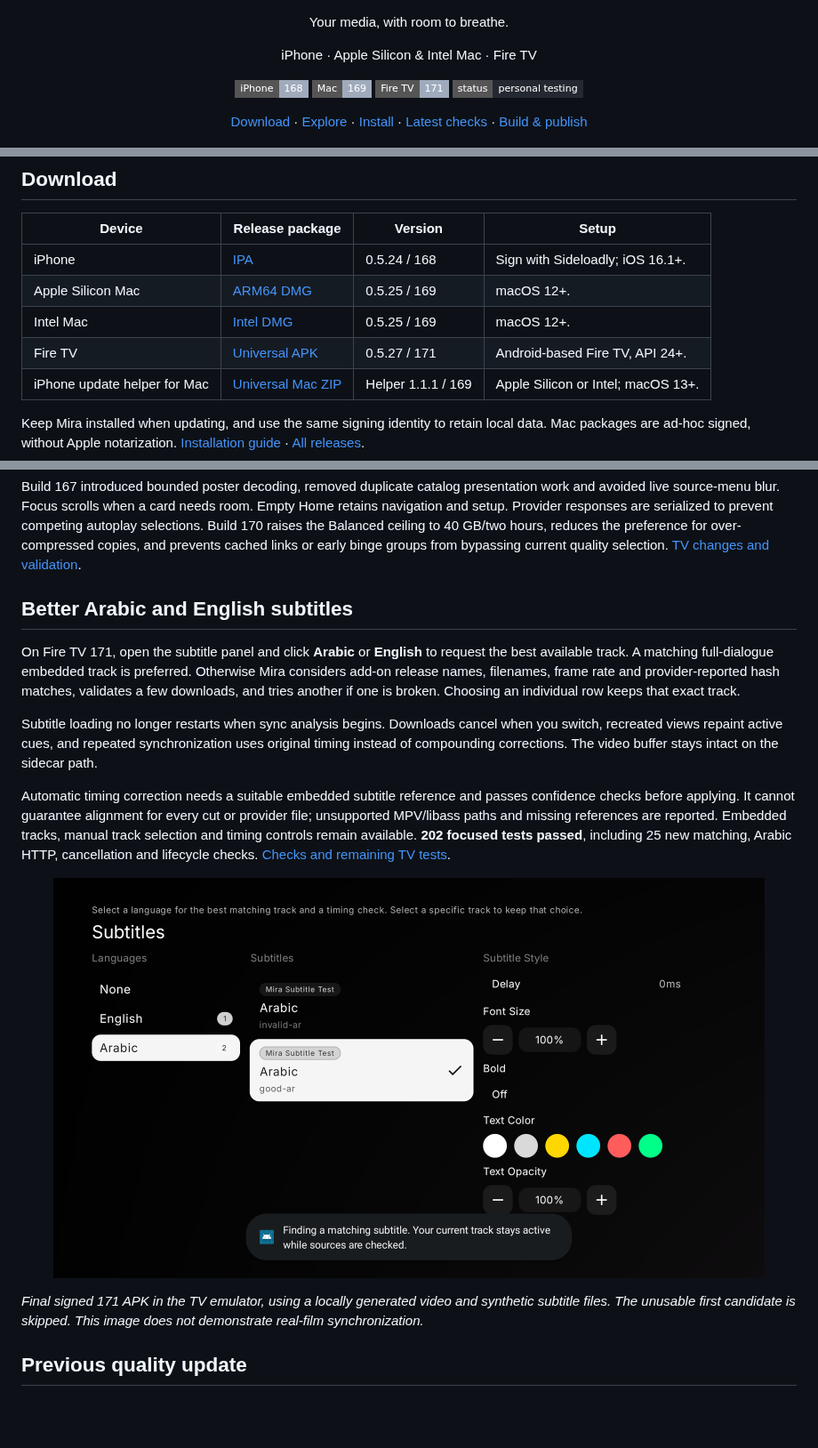
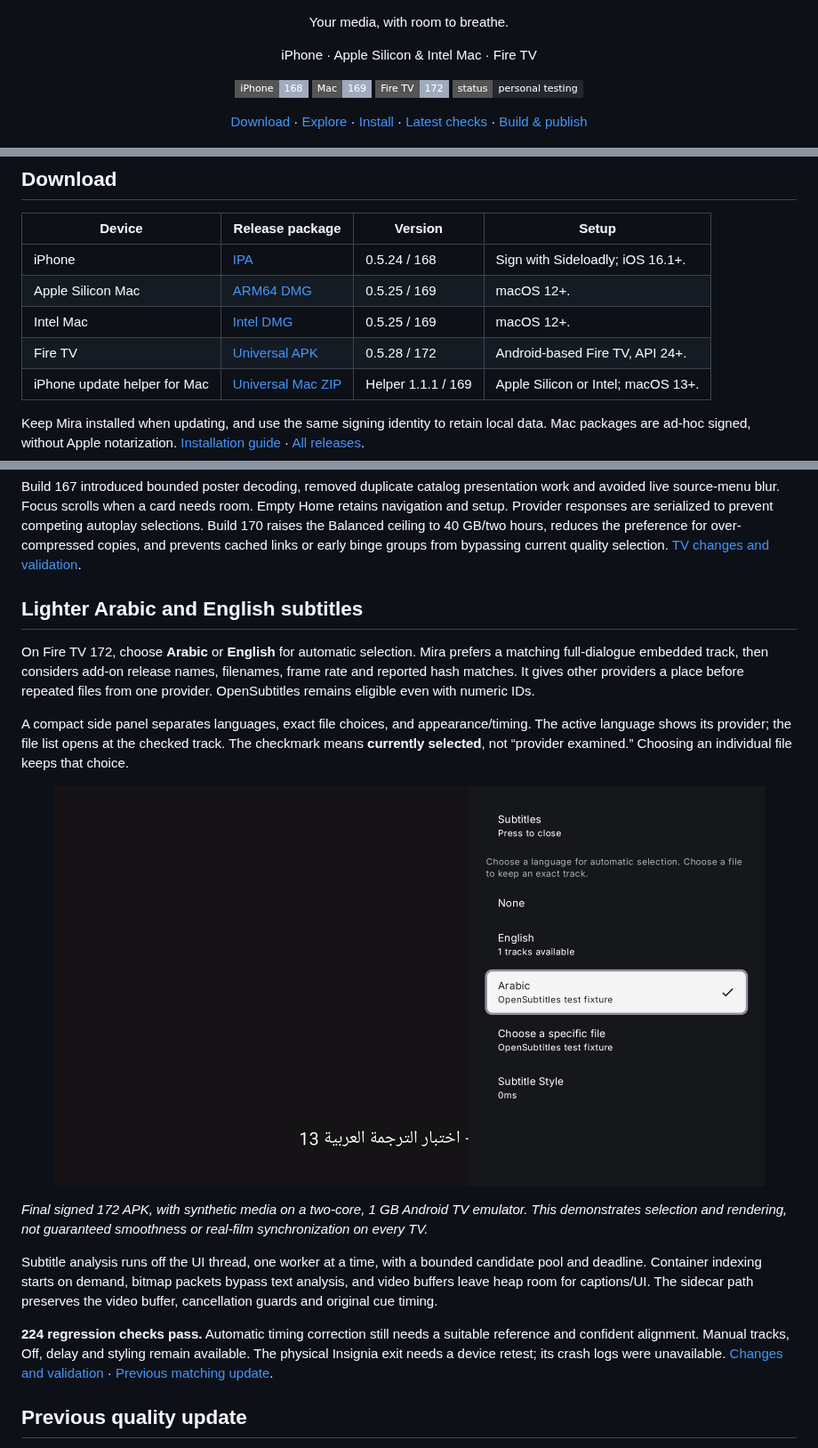
Before and after one commit to 4marawan001/Mira, a Markdown page: README.md, 3 parts joined by grey strips. Shown at 89% size. Drawn GitHub-style; pictures changed too: docs/assets/firetv-172-subtitles.png (added); badges without logos; blank space fills up the shorter version.

Commit message:
Document Fire TV 172 subtitle stability and provider choices

```diff
--- a/README.md
+++ b/README.md
@@ -5,6 +5,6 @@
 <p align="center">
   <img src="https://img.shields.io/badge/iPhone-168-9fabbc?style=flat-square" alt="iPhone stable build 168" />
   <img src="https://img.shields.io/badge/Mac-169-9fabbc?style=flat-square" alt="Mac build 169" />
-  <img src="https://img.shields.io/badge/Fire_TV-171-9fabbc?style=flat-square" alt="Fire TV build 171" />
+  <img src="https://img.shields.io/badge/Fire_TV-172-9fabbc?style=flat-square" alt="Fire TV build 172" />
   <img src="https://img.shields.io/badge/status-personal_testing-242830?style=flat-square" alt="Personal testing builds" />
 </p>
@@ -21,7 +21,7 @@
 | iPhone | [IPA](https://github.com/4marawan001/Mira/releases/download/v0.5.24/Mira.ipa) | 0.5.24 / 168 | Sign with Sideloadly; iOS 16.1+. |
 | Apple Silicon Mac | [ARM64 DMG](https://github.com/4marawan001/Mira/releases/download/v0.5.25/Mira-macOS-arm64.dmg) | 0.5.25 / 169 | macOS 12+. |
 | Intel Mac | [Intel DMG](https://github.com/4marawan001/Mira/releases/download/v0.5.25/Mira-macOS-x86_64.dmg) | 0.5.25 / 169 | macOS 12+. |
-| Fire TV | [Universal APK](https://github.com/4marawan001/Mira/releases/download/v0.5.27/Mira-FireTV-universal.apk) | 0.5.27 / 171 | Android-based Fire TV, API 24+. |
+| Fire TV | [Universal APK](https://github.com/4marawan001/Mira/releases/download/v0.5.28/Mira-FireTV-universal.apk) | 0.5.28 / 172 | Android-based Fire TV, API 24+. |
 | iPhone update helper for Mac | [Universal Mac ZIP](https://github.com/4marawan001/Mira/releases/download/v0.5.22/Mira-iPhone-Updates-1.1.1-macOS.zip) | Helper 1.1.1 / 169 | Apple Silicon or Intel; macOS 13+. |
 
 Keep Mira installed when updating, and use the same signing identity to retain local data. Mac packages are ad-hoc signed, without Apple notarization. [Installation guide](docs/INSTALL.md) · [All releases](https://github.com/4marawan001/Mira/releases).
@@ -73,17 +73,19 @@ Choose an accent color, alternate icon and layout. The default uses Mira’s sil
 
 Build 167 introduced bounded poster decoding, removed duplicate catalog presentation work and avoided live source-menu blur. Focus scrolls when a card needs room. Empty Home retains navigation and setup. Provider responses are serialized to prevent competing autoplay selections. Build 170 raises the Balanced ceiling to 40 GB/two hours, reduces the preference for over-compressed copies, and prevents cached links or early binge groups from bypassing current quality selection. [TV changes and validation](docs/BUILD-167.md).
 
-## Better Arabic and English subtitles
+## Lighter Arabic and English subtitles
 
-On Fire TV 171, open the subtitle panel and click **Arabic** or **English** to request the best available track. A matching full-dialogue embedded track is preferred. Otherwise Mira considers add-on release names, filenames, frame rate and provider-reported hash matches, validates a few downloads, and tries another if one is broken. Choosing an individual row keeps that exact track.
+On Fire TV 172, choose **Arabic** or **English** for automatic selection. Mira prefers a matching full-dialogue embedded track, then considers add-on release names, filenames, frame rate and reported hash matches. It gives other providers a place before repeated files from one provider. OpenSubtitles remains eligible even with numeric IDs.
 
-Subtitle loading no longer restarts when sync analysis begins. Downloads cancel when you switch, recreated views repaint active cues, and repeated synchronization uses original timing instead of compounding corrections. The video buffer stays intact on the sidecar path.
+A compact side panel separates languages, exact file choices, and appearance/timing. The active language shows its provider; the file list opens at the checked track. The checkmark means **currently selected**, not “provider examined.” Choosing an individual file keeps that choice.
 
-Automatic timing correction needs a suitable embedded subtitle reference and passes confidence checks before applying. It cannot guarantee alignment for every cut or provider file; unsupported MPV/libass paths and missing references are reported. Embedded tracks, manual track selection and timing controls remain available. **202 focused tests passed**, including 25 new matching, Arabic HTTP, cancellation and lifecycle checks. [Checks and remaining TV tests](docs/BUILD-171.md).
+<p align="center"><img src="docs/assets/firetv-172-subtitles.png" width="800" alt="Mira Fire TV compact subtitle language panel" /></p>
 
-<p align="center"><img src="docs/assets/firetv-171-subtitles.png" width="800" alt="Fire TV 171 automatically selects the valid Arabic test subtitle" /></p>
+*Final signed 172 APK, with synthetic media on a two-core, 1 GB Android TV emulator. This demonstrates selection and rendering, not guaranteed smoothness or real-film synchronization on every TV.*
 
-*Final signed 171 APK in the TV emulator, using a locally generated video and synthetic subtitle files. The unusable first candidate is skipped. This image does not demonstrate real-film synchronization.*
+Subtitle analysis runs off the UI thread, one worker at a time, with a bounded candidate pool and deadline. Container indexing starts on demand, bitmap packets bypass text analysis, and video buffers leave heap room for captions/UI. The sidecar path preserves the video buffer, cancellation guards and original cue timing.
+
+**224 regression checks pass.** Automatic timing correction still needs a suitable reference and confident alignment. Manual tracks, Off, delay and styling remain available. The physical Insignia exit needs a device retest; its crash logs were unavailable. [Changes and validation](docs/BUILD-172.md) · [Previous matching update](docs/BUILD-171.md).
 
 ## Previous quality update
 
```
Also changed, not shown: other parts of README.md (+1 -1 lines), docs/BUILD-172.md (added, +29 -0 lines), docs/INSTALL.md (+1 -1 lines), updates/172/RELEASE-NOTES.md (added, +13 -0 lines), updates/172/SOURCE.md (added, +7 -0 lines), updates/172/VALIDATION.md (added, +25 -0 lines), docs/assets/firetv-172-open-file.png (added), 7 other files.
